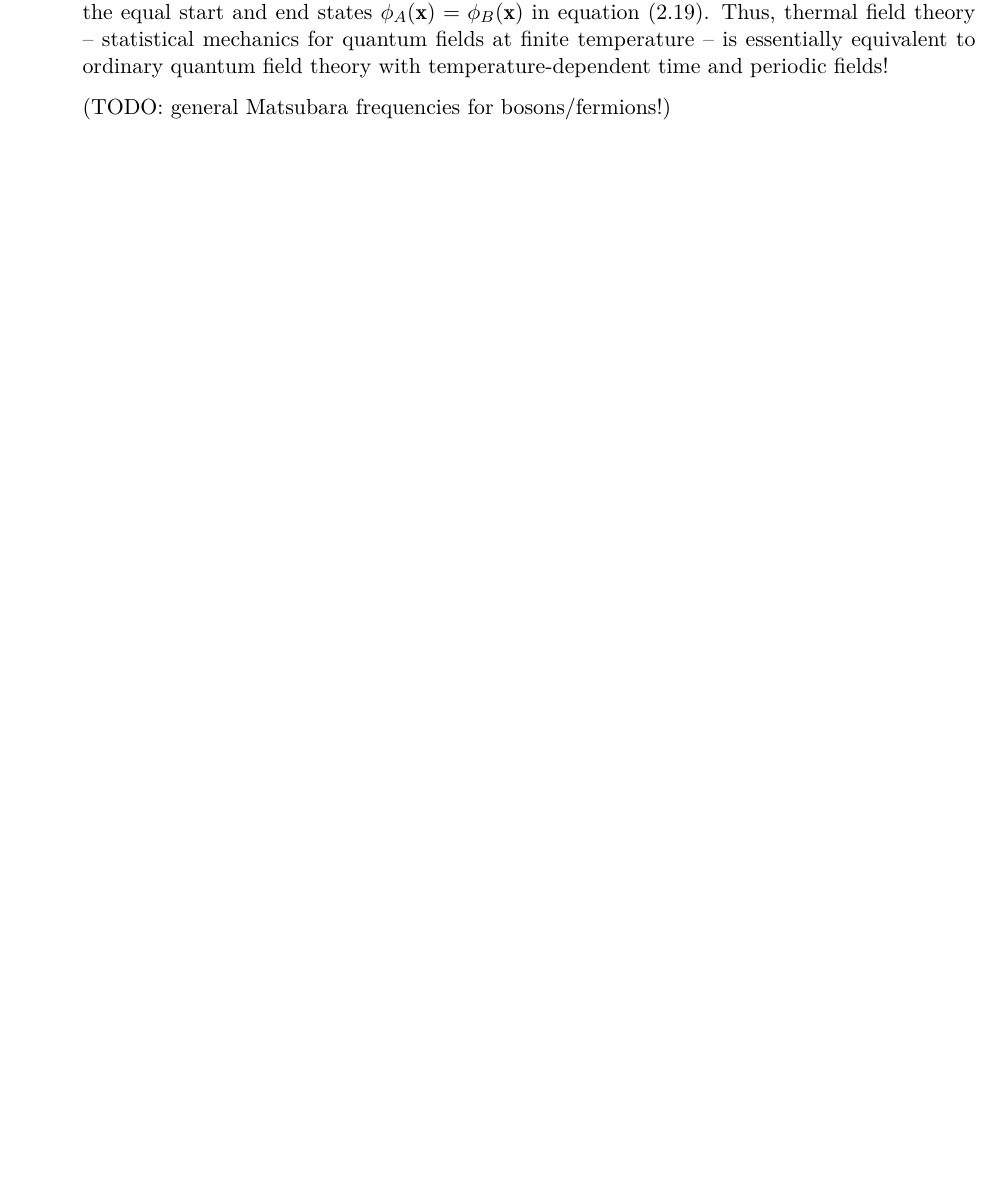
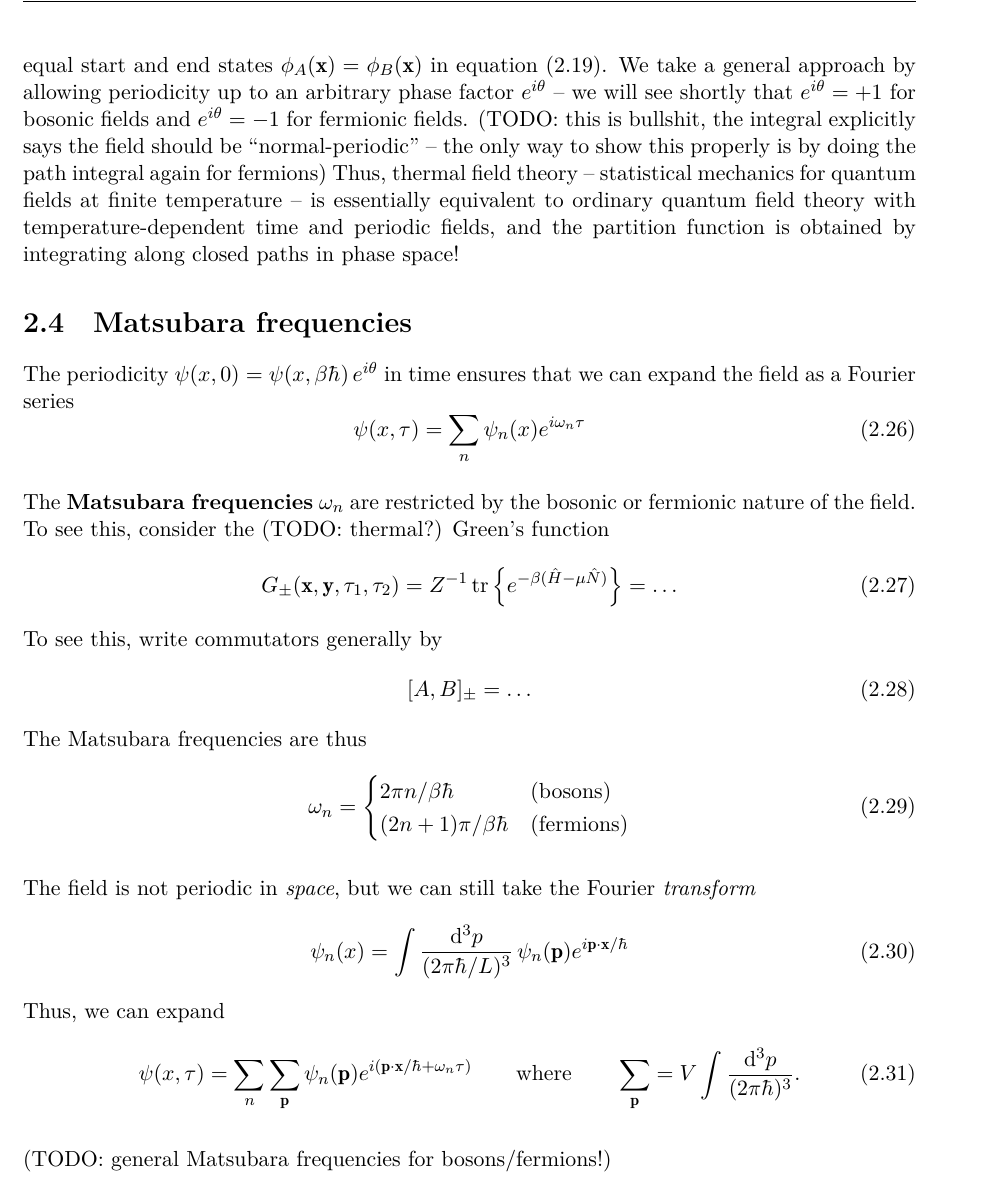
Before and after one commit to hersle/master-thesis, a LaTeX thesis (report/project.tex, which reads report/chapter2/chapter2.tex): part of page 20 of 40 before the commit and part of page 21 of 40 after it, cut so that both start at the same text, the shorter picture padded with empty space. Compiled offline with XeLaTeX; TikZ figures are drawn from their code, not taken from saved files.

Commit message:
Drafted Matsubara frequency chapter

```diff
--- a/report/chapter2/chapter2.tex
+++ b/report/chapter2/chapter2.tex
@@ -281,8 +283,45 @@ This yields
 	Z = \int \pathintdif \pi \oint \pathintdif \phi \, \exp \left( \frac{1}{\hbar} \int_0^{\beta \hbar} \dif \tau \int \dif^3 x \left( i \pi(\vec{x}, \tau) \dot{\phi}(\vec{x}, \tau) - \ham(\pi(\vec{x}, \tau), \phi(\vec{x}, \tau)) \right) \right)
 \label{eq:tft:partition_function}
 \end{equation}
-where we have absorbed $\int \dif \phi_0$ into the path integral $\int \pathintdif \phi$ and write $\oint$ to indicate that we integrate over all fields $\phi(x, \tau) = \phi(x, \tau + \beta \hbar)$ that are \emph{periodic} in imaginary time, due to the equal start and end states $\phi_A(\vec{x}) = \phi_B(\vec{x})$ in \cref{eq:tft:path_integral_hamiltonian}.
-Thus, thermal field theory -- statistical mechanics for quantum fields at finite temperature -- is essentially equivalent to ordinary quantum field theory with temperature-dependent time and periodic fields!
+where we have absorbed $\int \dif \phi_0$ into the path integral $\int \pathintdif \phi$ and write $\oint$ to indicate that we integrate over all fields $\phi(x, \tau) = \phi(x, \tau + \beta \hbar) \, e^{i \theta}$ that are \emph{periodic} in imaginary time, due to the equal start and end states $\phi_A(\vec{x}) = \phi_B(\vec{x})$ in \cref{eq:tft:path_integral_hamiltonian}.
+We take a general approach by allowing periodicity up to an arbitrary phase factor $e^{i \theta}$ -- we will see shortly that $e^{i \theta} = +1$ for bosonic fields and $e^{i \theta} = -1$ for fermionic fields.
+(TODO: this is bullshit, the integral explicitly says the field should be ``normal-periodic'' -- the only way to show this properly is by doing the path integral again for fermions)
+Thus, thermal field theory -- statistical mechanics for quantum fields at finite temperature -- is essentially equivalent to ordinary quantum field theory with temperature-dependent time and periodic fields, and the partition function is obtained by integrating along closed paths in phase space!
+
+\section{Matsubara frequencies}
+
+The periodicity $\psi(x, 0) = \psi(x, \beta \hbar) \, e^{i \theta}$ in time ensures that we can expand the field as a Fourier series
+\begin{equation}
+	\psi(x, \tau) = \sum_n \psi_n(x) e^{i \omega_n \tau}
+\end{equation}
+
+The \textbf{Matsubara frequencies} $\omega_n$ are restricted by the bosonic or fermionic nature of the field.
+To see this, consider the (TODO: thermal?) Green's function
+\begin{equation}
+	G_\pm (\vec{x}, \vec{y}, \tau_1, \tau_2) = Z^{-1} \, \trace{\left\{ e^{-\beta (\hat{H} - \mu \hat{N})} \right\}} = \ldots
+\end{equation}
+To see this, write commutators generally by
+\begin{equation}
+	\comm{A}{B}_\pm = \ldots
+\end{equation}
+The Matsubara frequencies are thus
+\begin{equation}
+	\omega_n = \begin{cases}
+			       2 \pi n / \beta \hbar    & \text{(bosons)} \\
+				   (2n+1) \pi / \beta \hbar & \text{(fermions)} \\
+	           \end{cases}
+\end{equation}
+
+The field is not periodic in \emph{space}, but we can still take the Fourier \emph{transform}
+\begin{equation}
+	\psi_n(x) = \int \frac{\dif^3 p}{(2 \pi \hbar / L)^3} \, \psi_n(\vec{p}) e^{i \vec{p} \cdot \vec{x} / \hbar}
+\end{equation}
+Thus, we can expand
+\begin{equation}
+	\psi(x, \tau) = \sum_n \sum_\vec{p} \psi_n(\vec{p}) e^{i (\vec{p} \cdot \vec{x} / \hbar + \omega_n \tau)}
+	\qquad \text{where} \qquad
+	\sum_\vec{p} = V \int \frac{\dif^3 p}{(2 \pi \hbar)^3} .
+\end{equation}
 
 (TODO: general Matsubara frequencies for bosons/fermions!)
 
```
Also changed, not shown: report/chapter2/chapter2.tex (2 more changed lines).
